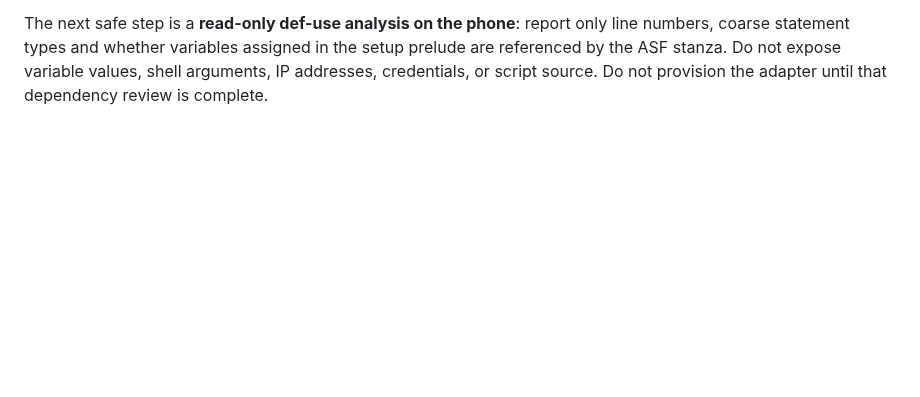
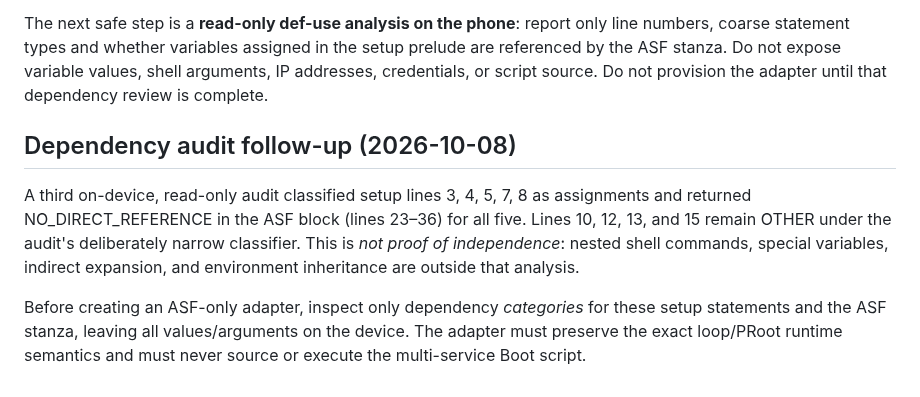
Before and after one commit to M0npet/asf-control-suite, a Markdown page: docs/ISSUE_36_ASF_ONLY_LAUNCHER.md, the part around the change. Rendered like a GitHub page; blank space fills up the shorter version.

Commit message:
docs: record sanitized ASF stanza dependency audit (#36) [skip ci]

```diff
--- a/docs/ISSUE_36_ASF_ONLY_LAUNCHER.md
+++ b/docs/ISSUE_36_ASF_ONLY_LAUNCHER.md
@@ -90,3 +90,17 @@ line numbers, coarse statement types and whether variables assigned in the
 setup prelude are referenced by the ASF stanza. Do not expose variable
 values, shell arguments, IP addresses, credentials, or script source. Do not
 provision the adapter until that dependency review is complete.
+
+## Dependency audit follow-up (2026-10-08)
+
+A third on-device, read-only audit classified setup lines 3, 4, 5, 7, 8 as
+assignments and returned NO_DIRECT_REFERENCE in the ASF block (lines 23–36)
+for all five. Lines 10, 12, 13, and 15 remain OTHER under the audit's
+deliberately narrow classifier. This is *not proof of independence*: nested
+shell commands, special variables, indirect expansion, and environment
+inheritance are outside that analysis.
+
+Before creating an ASF-only adapter, inspect only dependency *categories*
+for these setup statements and the ASF stanza, leaving all values/arguments
+on the device. The adapter must preserve the exact loop/PRoot runtime
+semantics and must never source or execute the multi-service Boot script.
```
